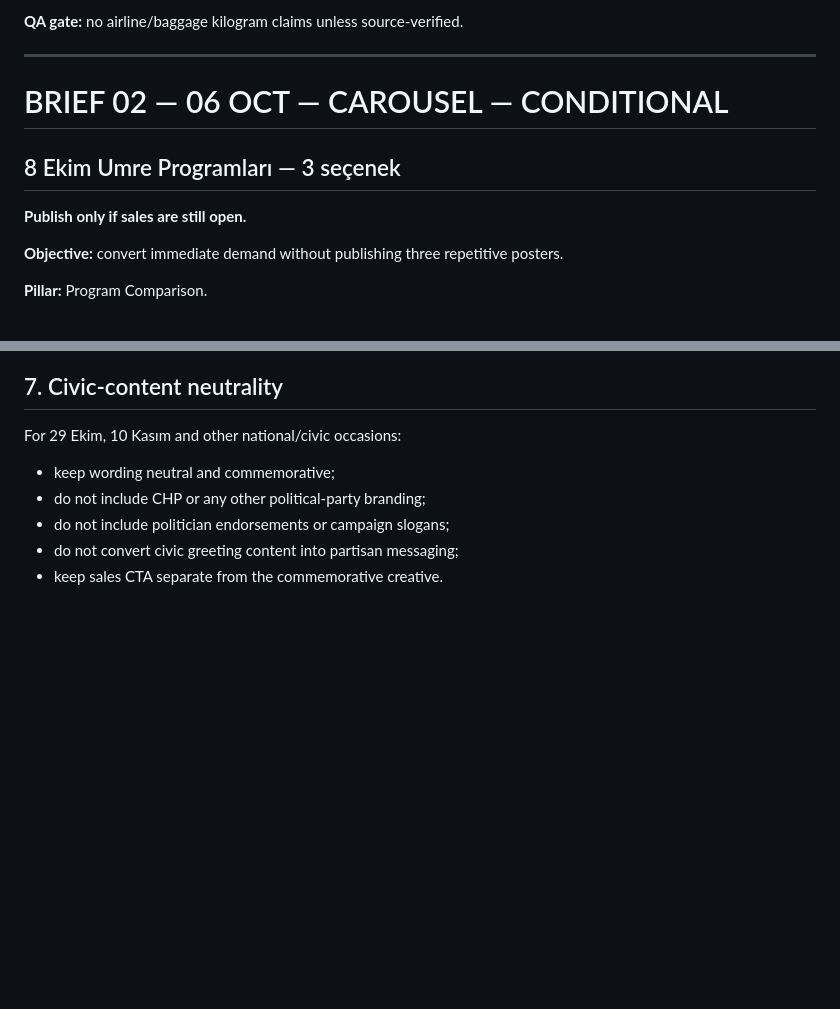
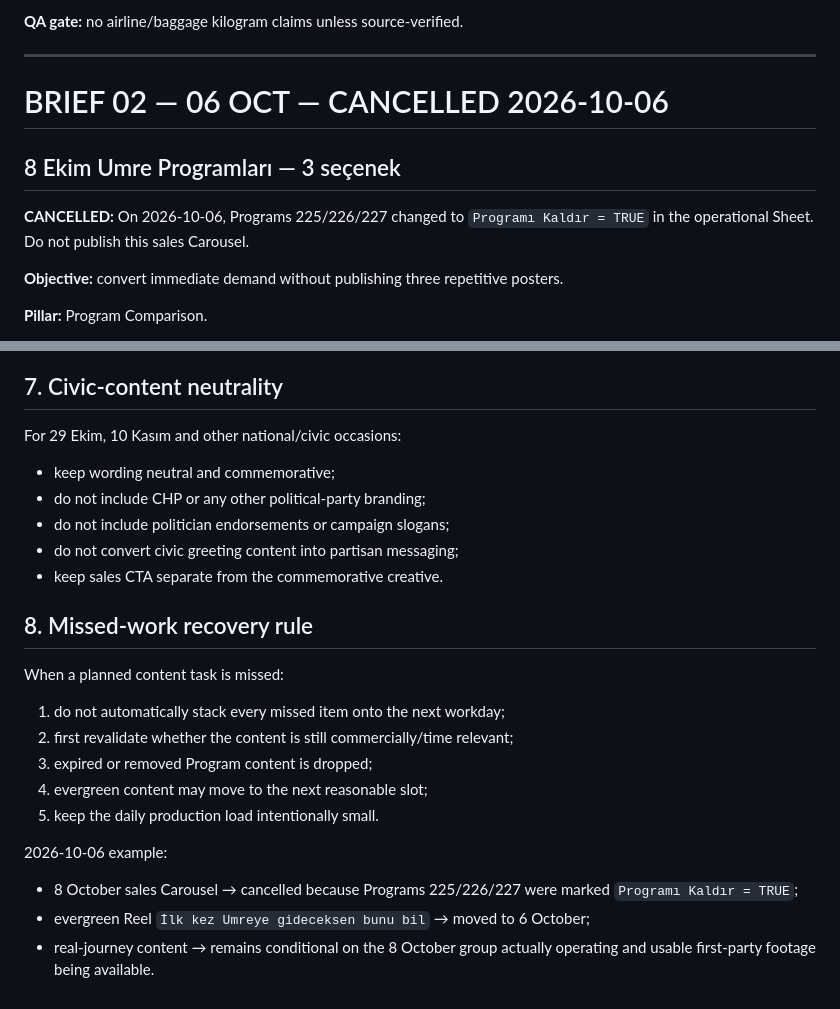
Before and after one commit to yahyaelahimiavagh-arch/server-turizm-platform, a Markdown page: docs/P14C-OCTOBER-2026-PRODUCTION-BRIEFS.md, 2 parts joined by grey strips. Rendered like a GitHub page; blank space fills up the shorter version.

Commit message:
docs: recover missed October work and cancel removed 8 Oct offer

```diff
--- a/docs/P14C-OCTOBER-2026-PRODUCTION-BRIEFS.md
+++ b/docs/P14C-OCTOBER-2026-PRODUCTION-BRIEFS.md
@@ -89,10 +89,10 @@ Use the current Sheet media URLs for these hotels so the artwork stays tied to t
 
 ---
 
-# BRIEF 02 — 06 OCT — CAROUSEL — CONDITIONAL
+# BRIEF 02 — 06 OCT — CANCELLED 2026-10-06
 ## 8 Ekim Umre Programları — 3 seçenek
 
-**Publish only if sales are still open.**
+**CANCELLED:** On 2026-10-06, Programs 225/226/227 changed to `Programı Kaldır = TRUE` in the operational Sheet. Do not publish this sales Carousel.
 
 **Objective:** convert immediate demand without publishing three repetitive posters.
 
@@ -691,3 +691,19 @@ For 29 Ekim, 10 Kasım and other national/civic occasions:
 - do not include politician endorsements or campaign slogans;
 - do not convert civic greeting content into partisan messaging;
 - keep sales CTA separate from the commemorative creative.
+
+## 8. Missed-work recovery rule
+
+When a planned content task is missed:
+
+1. do not automatically stack every missed item onto the next workday;
+2. first revalidate whether the content is still commercially/time relevant;
+3. expired or removed Program content is dropped;
+4. evergreen content may move to the next reasonable slot;
+5. keep the daily production load intentionally small.
+
+2026-10-06 example:
+
+- 8 October sales Carousel → cancelled because Programs 225/226/227 were marked `Programı Kaldır = TRUE`;
+- evergreen Reel `İlk kez Umreye gideceksen bunu bil` → moved to 6 October;
+- real-journey content → remains conditional on the 8 October group actually operating and usable first-party footage being available.
```
